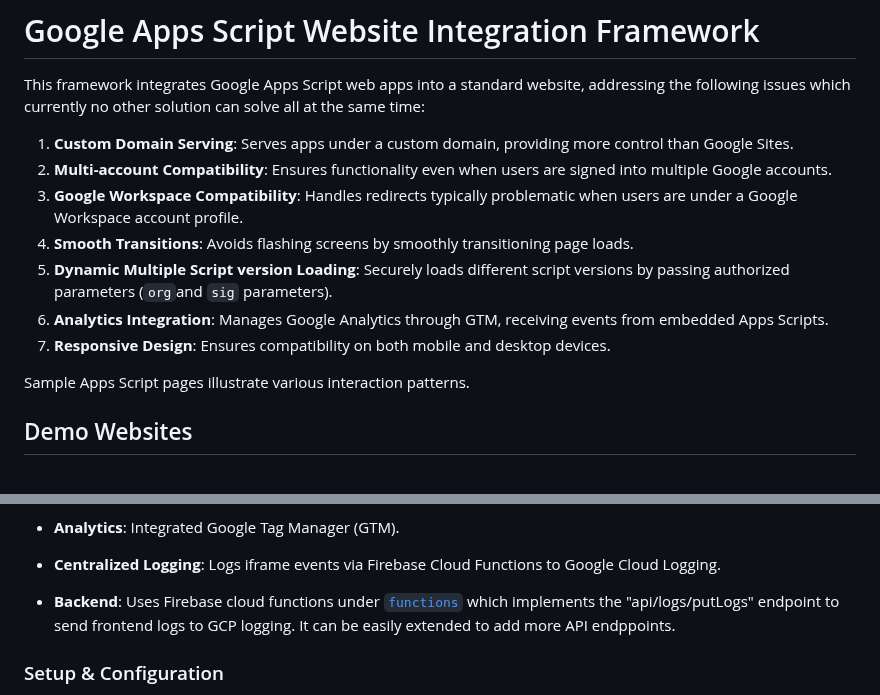
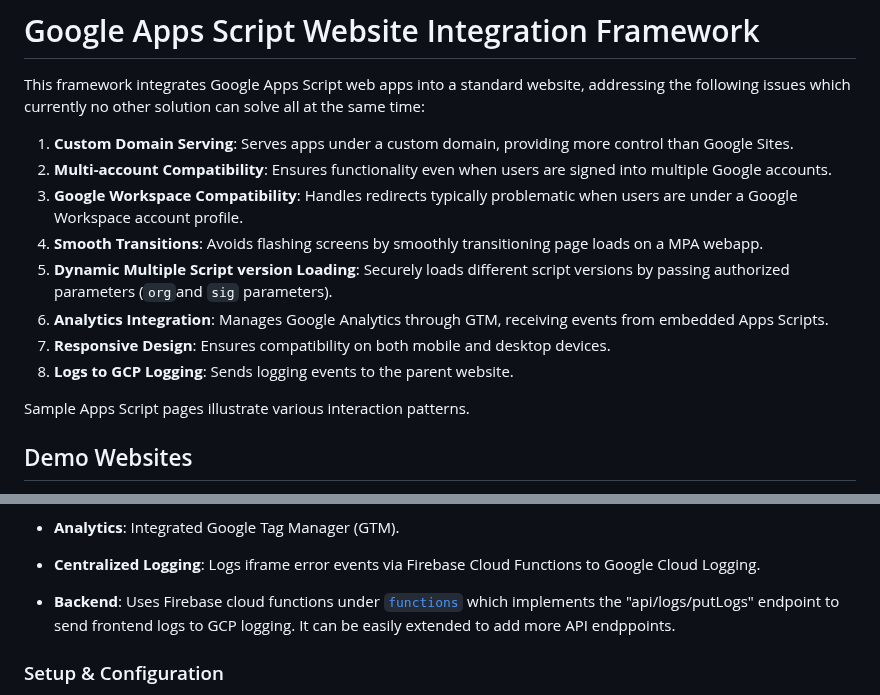
Before and after one commit to zmandel/demosite_appscript, a Markdown page: readme.md, 2 parts joined by grey strips. Rendered like a GitHub page.

```diff
--- a/readme.md
+++ b/readme.md
@@ -5,10 +5,11 @@ This framework integrates Google Apps Script web apps into a standard website, a
 1. **Custom Domain Serving**: Serves apps under a custom domain, providing more control than Google Sites.
 2. **Multi-account Compatibility**: Ensures functionality even when users are signed into multiple Google accounts.
 3. **Google Workspace Compatibility**: Handles redirects typically problematic when users are under a Google Workspace account profile.
-4. **Smooth Transitions**: Avoids flashing screens by smoothly transitioning page loads.
+4. **Smooth Transitions**: Avoids flashing screens by smoothly transitioning page loads on a MPA webapp.
 5. **Dynamic Multiple Script version Loading**: Securely loads different script versions by passing authorized parameters (`org`and `sig` parameters).
 6. **Analytics Integration**: Manages Google Analytics through GTM, receiving events from embedded Apps Scripts.
 7. **Responsive Design**: Ensures compatibility on both mobile and desktop devices.
+8. **Logs to GCP Logging**: Sends logging events to the parent website.
 
 Sample Apps Script pages illustrate various interaction patterns.
 
@@ -46,7 +47,7 @@ To view Apps Script pages:
   * Page title updates
   * Load state notifications
 * **Analytics**: Integrated Google Tag Manager (GTM).
-* **Centralized Logging**: Logs iframe events via Firebase Cloud Functions to Google Cloud Logging.
+* **Centralized Logging**: Logs iframe error events via Firebase Cloud Functions to Google Cloud Logging.
 * **Backend**: Uses Firebase cloud functions under [`functions`](website/functions) which implements the "api/logs/putLogs" endpoint to send frontend logs to GCP logging. It can be easily extended to add more API endppoints.
 ### Setup & Configuration
 
```
